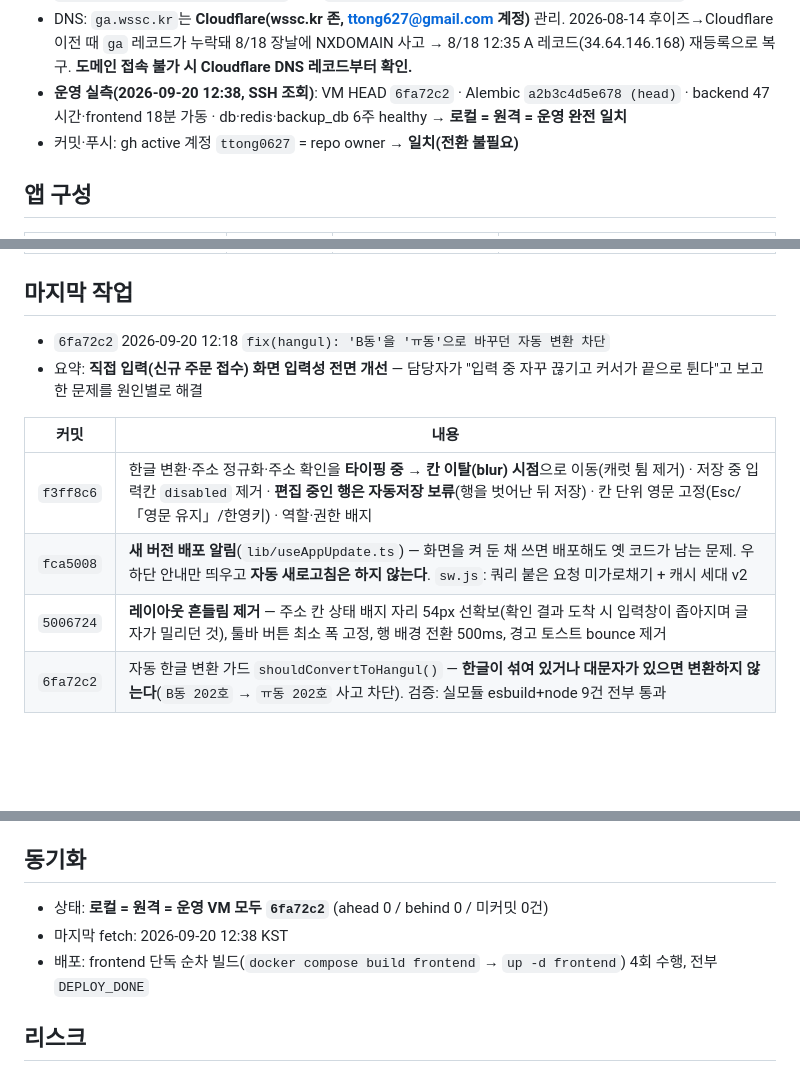
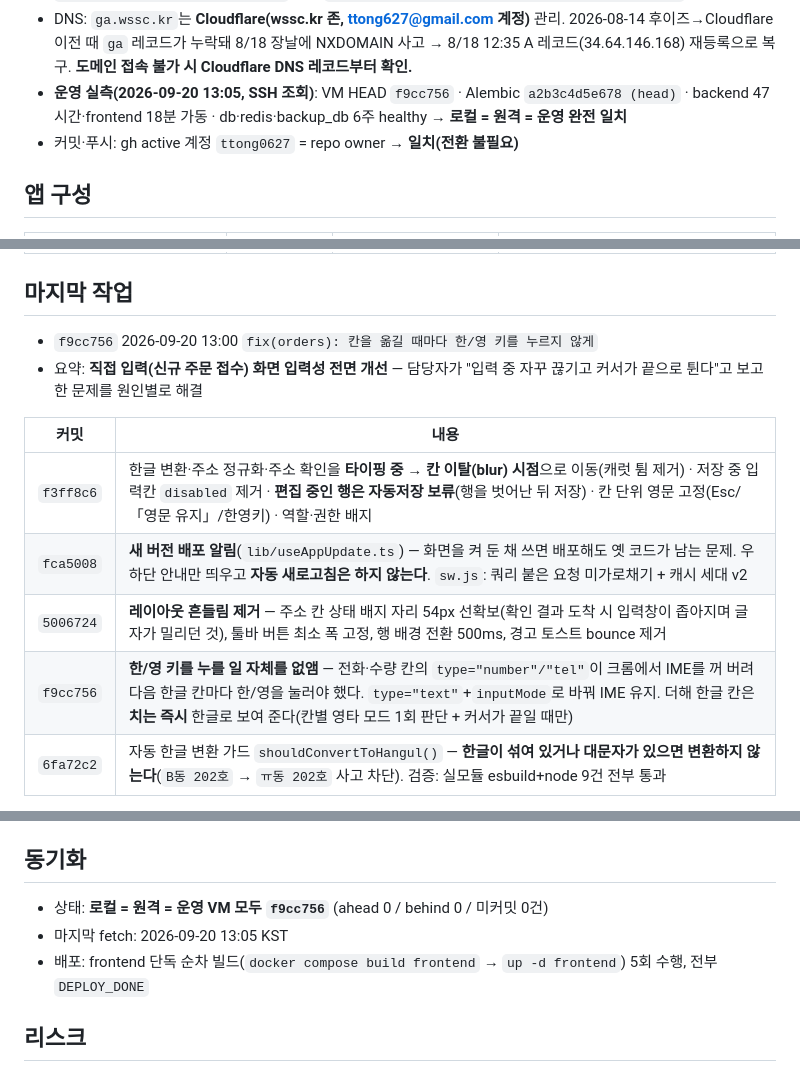
Before and after one commit to ttong0627/hanwool, a Markdown page: PROJECT_STATUS.md, 3 parts joined by grey strips. GitHub-like rendering; blank space fills up the shorter version.

Commit message:
chore(status): f9cc756(한/영 전환 불필요화) 반영 + 운영 실측 갱신
Co-Authored-By: Claude Opus 5 (1M context) <noreply@anthropic.com>

```diff
--- a/PROJECT_STATUS.md
+++ b/PROJECT_STATUS.md
@@ -34,7 +34,7 @@
 - 스왑: **2GB `/swapfile` 상시 활성** (2026-08-08 추가, `/etc/fstab` 등록, `vm.swappiness=20`). 빌드 OOM 방어선 — 끄지 말 것.
 - ⚠️ **배포·SSH 전 gcloud 계정 지정 필수**: 현재 active `ttong627@gmail.com`은 hanwool-delivery-2026 **권한 없음**. `--account=ttong0627@gmail.com` 또는 `gcloud config set account ttong0627@gmail.com`
 - DNS: `ga.wssc.kr`는 **Cloudflare(wssc.kr 존, ttong627@gmail.com 계정)** 관리. 2026-08-14 후이즈→Cloudflare 이전 때 `ga` 레코드가 누락돼 8/18 장날에 NXDOMAIN 사고 → 8/18 12:35 A 레코드(34.64.146.168) 재등록으로 복구. **도메인 접속 불가 시 Cloudflare DNS 레코드부터 확인.**
-- **운영 실측(2026-09-20 12:38, SSH 조회)**: VM HEAD `6fa72c2` · Alembic `a2b3c4d5e678 (head)` · backend 47시간·frontend 18분 가동 · db·redis·backup_db 6주 healthy → **로컬 = 원격 = 운영 완전 일치**
+- **운영 실측(2026-09-20 13:05, SSH 조회)**: VM HEAD `f9cc756` · Alembic `a2b3c4d5e678 (head)` · backend 47시간·frontend 18분 가동 · db·redis·backup_db 6주 healthy → **로컬 = 원격 = 운영 완전 일치**
 - 커밋·푸시: gh active 계정 `ttong0627` = repo owner → **일치(전환 불필요)**
 
 ## 앱 구성
@@ -47,7 +47,7 @@
 | 운영 스크립트 | `scripts/` | DB 백업 루프, GCS 오프사이트 동기화, 복구 | Bash |
 
 ## 마지막 작업
-- `6fa72c2` 2026-09-20 12:18 `fix(hangul): 'B동'을 'ㅠ동'으로 바꾸던 자동 변환 차단`
+- `f9cc756` 2026-09-20 13:00 `fix(orders): 칸을 옮길 때마다 한/영 키를 누르지 않게`
 - 요약: **직접 입력(신규 주문 접수) 화면 입력성 전면 개선** — 담당자가 "입력 중 자꾸 끊기고 커서가 끝으로 튄다"고 보고한 문제를 원인별로 해결
 
 | 커밋 | 내용 |
@@ -55,6 +55,7 @@
 | `f3ff8c6` | 한글 변환·주소 정규화·주소 확인을 **타이핑 중 → 칸 이탈(blur) 시점**으로 이동(캐럿 튐 제거) · 저장 중 입력칸 `disabled` 제거 · **편집 중인 행은 자동저장 보류**(행을 벗어난 뒤 저장) · 칸 단위 영문 고정(Esc/「영문 유지」/한영키) · 역할·권한 배지 |
 | `fca5008` | **새 버전 배포 알림**(`lib/useAppUpdate.ts`) — 화면을 켜 둔 채 쓰면 배포해도 옛 코드가 남는 문제. 우하단 안내만 띄우고 **자동 새로고침은 하지 않는다**. `sw.js`: 쿼리 붙은 요청 미가로채기 + 캐시 세대 v2 |
 | `5006724` | **레이아웃 흔들림 제거** — 주소 칸 상태 배지 자리 54px 선확보(확인 결과 도착 시 입력창이 좁아지며 글자가 밀리던 것), 툴바 버튼 최소 폭 고정, 행 배경 전환 500ms, 경고 토스트 bounce 제거 |
+| `f9cc756` | **한/영 키를 누를 일 자체를 없앰** — 전화·수량 칸의 `type="number"/"tel"`이 크롬에서 IME를 꺼 버려 다음 한글 칸마다 한/영을 눌러야 했다. `type="text"`+`inputMode`로 바꿔 IME 유지. 더해 한글 칸은 **치는 즉시** 한글로 보여 준다(칸별 영타 모드 1회 판단 + 커서가 끝일 때만) |
 | `6fa72c2` | 자동 한글 변환 가드 `shouldConvertToHangul()` — **한글이 섞여 있거나 대문자가 있으면 변환하지 않는다**(`B동 202호` → `ㅠ동 202호` 사고 차단). 검증: 실모듈 esbuild+node 9건 전부 통과 |
 
 ⚠️ 직접 입력 화면을 고칠 때 **「입력 중 자동 처리」를 다시 넣지 말 것**. 보정이 필요하면 `commitCell()`(칸 이탈)에 넣는다. 입력칸 `disabled`도 되살리지 않는다.
@@ -80,9 +81,9 @@
 - 테스트: `backend/tests/` 4종 — `test_market_day.py`(신규) · `test_order_permissions.py`(신규) · `test_dispatch_service.py` · `test_route_service.py`
 
 ## 동기화
-- 상태: **로컬 = 원격 = 운영 VM 모두 `6fa72c2`** (ahead 0 / behind 0 / 미커밋 0건)
-- 마지막 fetch: 2026-09-20 12:38 KST
-- 배포: frontend 단독 순차 빌드(`docker compose build frontend` → `up -d frontend`) 4회 수행, 전부 `DEPLOY_DONE`
+- 상태: **로컬 = 원격 = 운영 VM 모두 `f9cc756`** (ahead 0 / behind 0 / 미커밋 0건)
+- 마지막 fetch: 2026-09-20 13:05 KST
+- 배포: frontend 단독 순차 빌드(`docker compose build frontend` → `up -d frontend`) 5회 수행, 전부 `DEPLOY_DONE`
 
 ## 리스크
 - 🟢 **09-18 커밋 운영 반영 확인 완료 (2026-09-20 10:52 SSH 실측)** — VM `/opt/hanwool` HEAD = `33e5bc0`(로컬과 동일), `alembic current` = **`a2b3c4d5e678 (head)`**, 컨테이너 backend(healthy)·frontend 46시간 가동, db·redis·backup_db 6주 healthy
```
Also changed, not shown: other parts of PROJECT_STATUS.md (+1 -1 lines).
